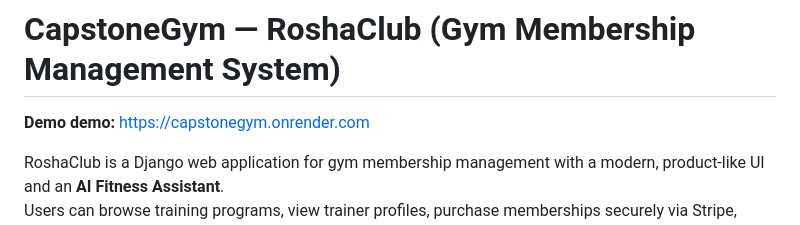
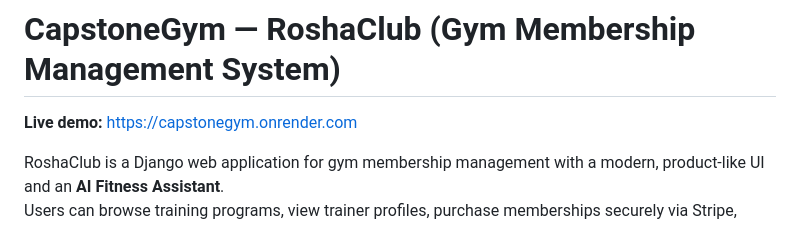
Before and after one commit to RomanRochniak/CapstoneGym, a Markdown page: README.md, the part around the change. GitHub-like rendering.

Commit message:
feature: README.md fix

```diff
--- a/README.md
+++ b/README.md
@@ -1,6 +1,6 @@
 # CapstoneGym — RoshaClub (Gym Membership Management System)
 
-**Demo demo:** https://capstonegym.onrender.com
+**Live demo:** https://capstonegym.onrender.com
 
 RoshaClub is a Django web application for gym membership management with a modern, product-like UI and an **AI Fitness Assistant**.
 Users can browse training programs, view trainer profiles, purchase memberships securely via Stripe, manage their profiles, and interact in a community feed.
```
